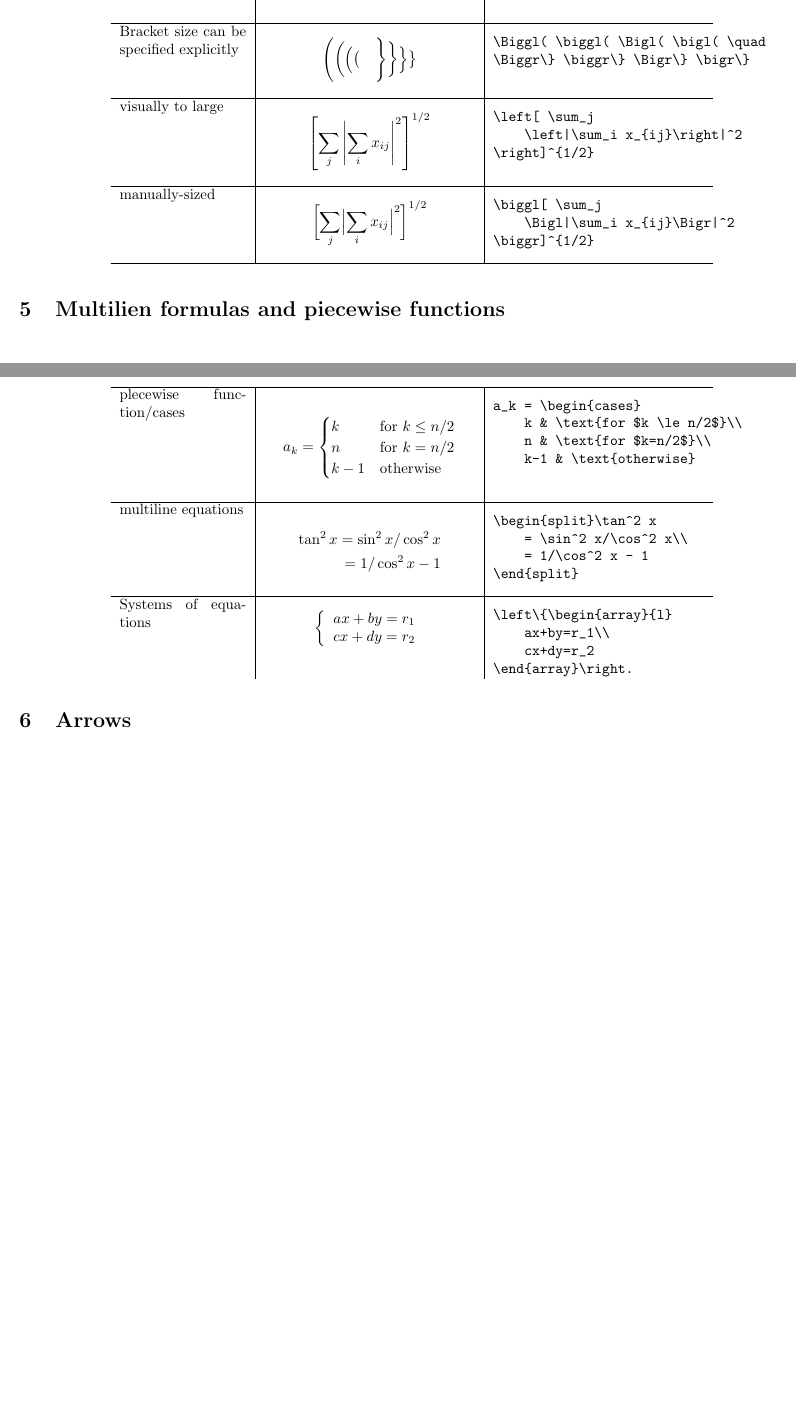
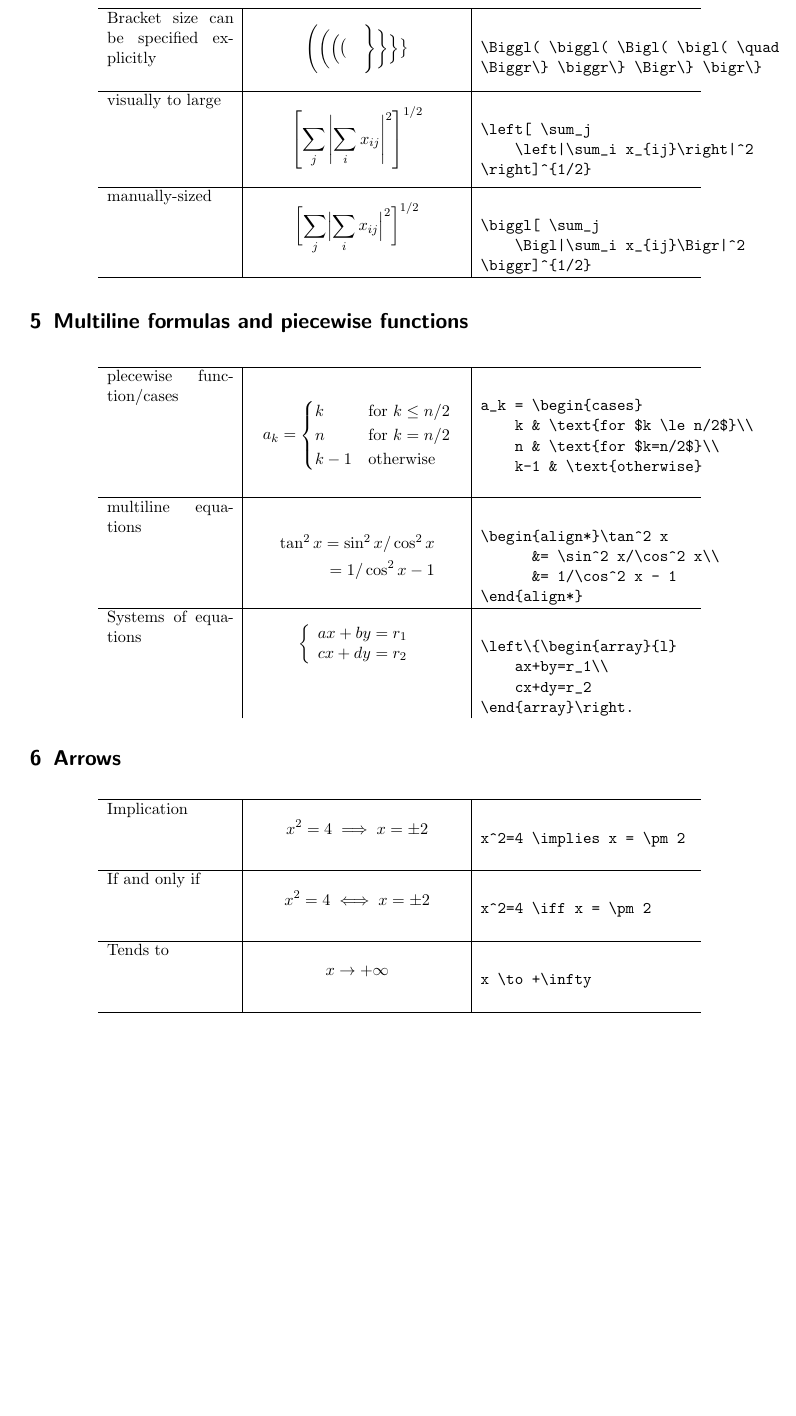
Before and after one commit to litao91/latexcheatsheet, a LaTeX document (main.tex, which reads arrows.tex, multilineformulas.tex): two parts of pages 2 and 3 of 3 before the commit and part of page 3 of 4 after it, the two joined at a grey line, cut so that both start at the same text, the shorter picture padded with empty space. Compiled offline with pdfLaTeX.

Commit message:
Added affix

```diff
--- a/arrows.tex
+++ b/arrows.tex
@@ -1 +1,25 @@
 \section{Arrows}
+\begin{longtable}{p{3cm} |p{5cm}| p{5cm}}\hline
+    Implication &
+    \[ x^2=4 \implies x = \pm 2
+    \]
+    & \begin{verbatim}
+x^2=4 \implies x = \pm 2
+    \end{verbatim} \\\hline
+    If and only if &
+    \[
+        x^2=4 \iff x = \pm 2
+    \] &
+    \begin{verbatim}
+x^2=4 \iff x = \pm 2
+    \end{verbatim}
+    \\\hline
+    Tends to &
+    \[
+        x \to +\infty
+    \]
+    &
+    \begin{verbatim}
+x \to +\infty
+    \end{verbatim}\\\hline
+    gets &
@@ -1,0 +80 @@
+\end{longtable}
--- a/main.tex
+++ b/main.tex
@@ -1,10 +1,7 @@
-\documentclass{article}
-\usepackage{parskip}
-\usepackage[top=2.0cm,bottom=2.0cm,left=1.5cm,right=1.5cm]{geometry}
+\documentclass[DIV=18]{scrartcl}
 \usepackage{amsmath}
 \usepackage{amsfonts}
 \usepackage{graphicx}
-\usepackage{textcomp}
 \usepackage{longtable}
 \title{Latex Cheat sheet}
 \begin{document}
--- a/multilineformulas.tex
+++ b/multilineformulas.tex
@@ -1,4 +1,4 @@
-\section{Multilien formulas and piecewise functions}
+\section{Multiline formulas and piecewise functions}
 \begin{longtable}{p{3cm} |p{5cm}| p{5cm}}\hline
     plecewise function/cases &
     \[
@@ -15,17 +15,17 @@ a_k = \begin{cases}
     k-1 & \text{otherwise}
     \end{verbatim}\\\hline
 multiline equations &
-\[
-    \begin{split}\tan^2 x
-          = \sin^2 x/\cos^2 x\\
+    \begin{align*}
+        \tan^2 x = \sin^2 x/\cos^2 x \\
           = 1/\cos^2 x - 1
-    \end{split}
-\]&
+    \end{align*}
+
+&
 \begin{verbatim}
-\begin{split}\tan^2 x
-    = \sin^2 x/\cos^2 x\\
-    = 1/\cos^2 x - 1
-\end{split}
+\begin{align*}\tan^2 x
+      &= \sin^2 x/\cos^2 x\\
+      &= 1/\cos^2 x - 1
+\end{align*}
 \end{verbatim}\\\hline
 Systems of equations &
 \[
```
Also changed, not shown: main.pdf, arrows.tex (54 more changed lines), main.tex (1 more changed lines).
